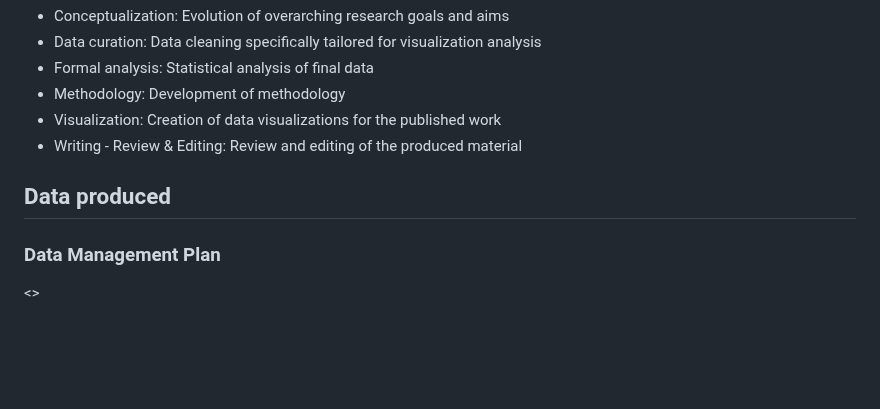
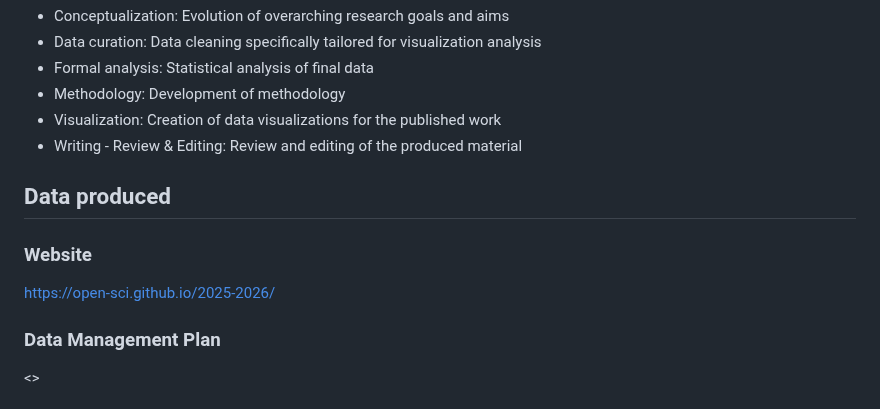
Before and after one commit to open-sci/2025-2026, a Markdown page: bloom/material.md, the part around the change. Rendered like a GitHub page; blank space fills up the shorter version.

Commit message:
Add website link to material.md

```diff
--- a/bloom/material.md
+++ b/bloom/material.md
@@ -101,6 +101,9 @@
 
 ## Data produced
 
+### Website
+https://open-sci.github.io/2025-2026/
+
 ### Data Management Plan
 <<Bibliographic reference in APA style of the last version>>
 
```
